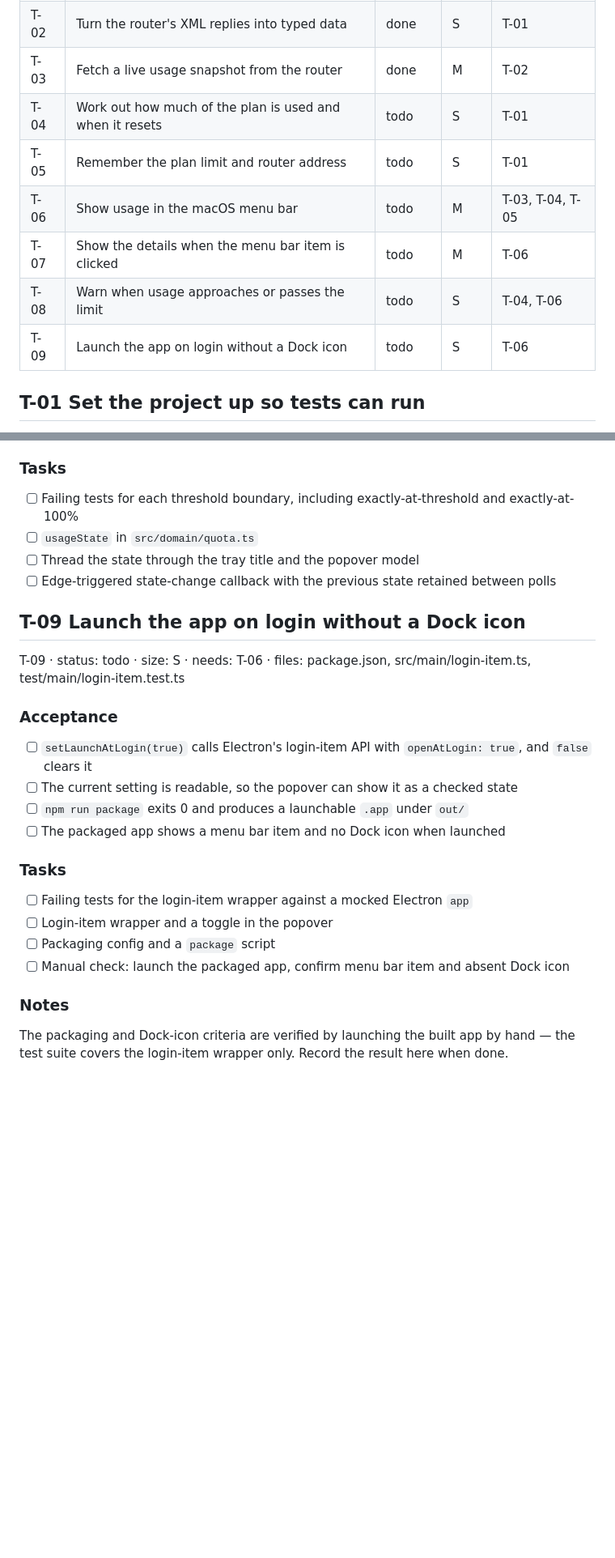
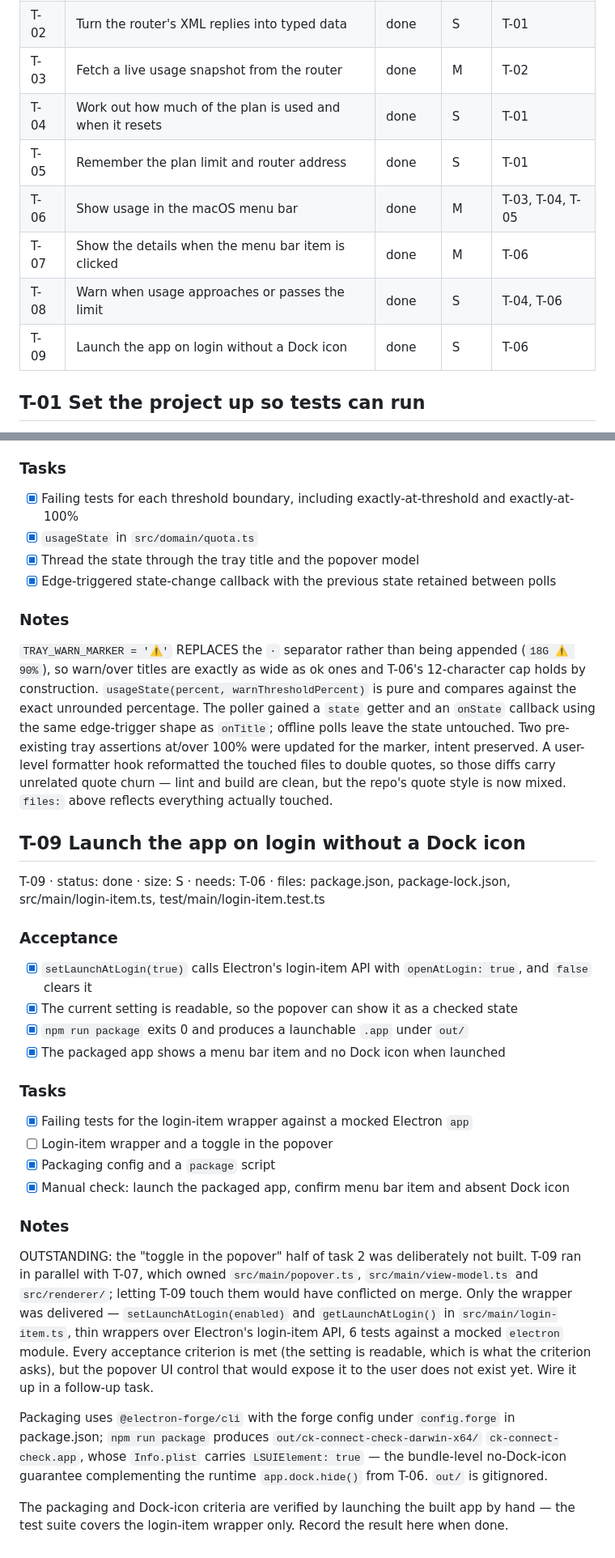
Before and after one commit to ckandrinirina/ck-connect-check, a Markdown page: tasks/PLAN.md, 2 parts joined by grey strips. Shown at 81% size. Rendered like a GitHub page; blank space fills up the shorter version.

```diff
--- a/tasks/PLAN.md
+++ b/tasks/PLAN.md
@@ -5,12 +5,12 @@
 | T-01 | Set the project up so tests can run | done | S | — |
 | T-02 | Turn the router's XML replies into typed data | done | S | T-01 |
 | T-03 | Fetch a live usage snapshot from the router | done | M | T-02 |
-| T-04 | Work out how much of the plan is used and when it resets | todo | S | T-01 |
-| T-05 | Remember the plan limit and router address | todo | S | T-01 |
-| T-06 | Show usage in the macOS menu bar | todo | M | T-03, T-04, T-05 |
-| T-07 | Show the details when the menu bar item is clicked | todo | M | T-06 |
-| T-08 | Warn when usage approaches or passes the limit | todo | S | T-04, T-06 |
-| T-09 | Launch the app on login without a Dock icon | todo | S | T-06 |
+| T-04 | Work out how much of the plan is used and when it resets | done | S | T-01 |
+| T-05 | Remember the plan limit and router address | done | S | T-01 |
+| T-06 | Show usage in the macOS menu bar | done | M | T-03, T-04, T-05 |
+| T-07 | Show the details when the menu bar item is clicked | done | M | T-06 |
+| T-08 | Warn when usage approaches or passes the limit | done | S | T-04, T-06 |
+| T-09 | Launch the app on login without a Dock icon | done | S | T-06 |
 
 ## T-01 Set the project up so tests can run
 
@@ -174,26 +205,52 @@ T-08 · status: todo · size: S · needs: T-04, T-06 · files: src/domain/quota.
 
 ### Tasks
-- [ ] Failing tests for each threshold boundary, including exactly-at-threshold and exactly-at-100%
-- [ ] `usageState` in `src/domain/quota.ts`
-- [ ] Thread the state through the tray title and the popover model
-- [ ] Edge-triggered state-change callback with the previous state retained between polls
+- [x] Failing tests for each threshold boundary, including exactly-at-threshold and exactly-at-100%
+- [x] `usageState` in `src/domain/quota.ts`
+- [x] Thread the state through the tray title and the popover model
+- [x] Edge-triggered state-change callback with the previous state retained between polls
+
+### Notes
+`TRAY_WARN_MARKER = '⚠'` REPLACES the ` · ` separator rather than being appended
+(`18G ⚠ 90%`), so warn/over titles are exactly as wide as ok ones and T-06's 12-character
+cap holds by construction. `usageState(percent, warnThresholdPercent)` is pure and
+compares against the exact unrounded percentage. The poller gained a `state` getter and an
+`onState` callback using the same edge-trigger shape as `onTitle`; offline polls leave the
+state untouched. Two pre-existing tray assertions at/over 100% were updated for the
+marker, intent preserved. A user-level formatter hook reformatted the touched files to
+double quotes, so those diffs carry unrelated quote churn — lint and build are clean, but
+the repo's quote style is now mixed. `files:` above reflects everything actually touched.
 
 ## T-09 Launch the app on login without a Dock icon
 
-T-09 · status: todo · size: S · needs: T-06 · files: package.json, src/main/login-item.ts, test/main/login-item.test.ts
+T-09 · status: done · size: S · needs: T-06 · files: package.json, package-lock.json, src/main/login-item.ts, test/main/login-item.test.ts
 
 ### Acceptance
-- [ ] `setLaunchAtLogin(true)` calls Electron's login-item API with `openAtLogin: true`, and `false` clears it
-- [ ] The current setting is readable, so the popover can show it as a checked state
-- [ ] `npm run package` exits 0 and produces a launchable `.app` under `out/`
-- [ ] The packaged app shows a menu bar item and no Dock icon when launched
+- [x] `setLaunchAtLogin(true)` calls Electron's login-item API with `openAtLogin: true`, and `false` clears it
+- [x] The current setting is readable, so the popover can show it as a checked state
+- [x] `npm run package` exits 0 and produces a launchable `.app` under `out/`
+- [x] The packaged app shows a menu bar item and no Dock icon when launched
 
 ### Tasks
-- [ ] Failing tests for the login-item wrapper against a mocked Electron `app`
+- [x] Failing tests for the login-item wrapper against a mocked Electron `app`
 - [ ] Login-item wrapper and a toggle in the popover
-- [ ] Packaging config and a `package` script
-- [ ] Manual check: launch the packaged app, confirm menu bar item and absent Dock icon
+- [x] Packaging config and a `package` script
+- [x] Manual check: launch the packaged app, confirm menu bar item and absent Dock icon
 
 ### Notes
+OUTSTANDING: the "toggle in the popover" half of task 2 was deliberately not built. T-09
+ran in parallel with T-07, which owned `src/main/popover.ts`, `src/main/view-model.ts` and
+`src/renderer/`; letting T-09 touch them would have conflicted on merge. Only the wrapper
+was delivered — `setLaunchAtLogin(enabled)` and `getLaunchAtLogin()` in
+`src/main/login-item.ts`, thin wrappers over Electron's login-item API, 6 tests against a
+mocked `electron` module. Every acceptance criterion is met (the setting is readable, which
+is what the criterion asks), but the popover UI control that would expose it to the user
+does not exist yet. Wire it up in a follow-up task.
+
+Packaging uses `@electron-forge/cli` with the forge config under `config.forge` in
+package.json; `npm run package` produces `out/ck-connect-check-darwin-x64/`
+`ck-connect-check.app`, whose `Info.plist` carries `LSUIElement: true` — the bundle-level
+no-Dock-icon guarantee complementing the runtime `app.dock.hide()` from T-06. `out/` is
+gitignored.
+
 The packaging and Dock-icon criteria are verified by launching the built app by hand —
 the test suite covers the login-item wrapper only. Record the result here when done.
```
Also changed, not shown: other parts of tasks/PLAN.md (+86 -55 lines).
